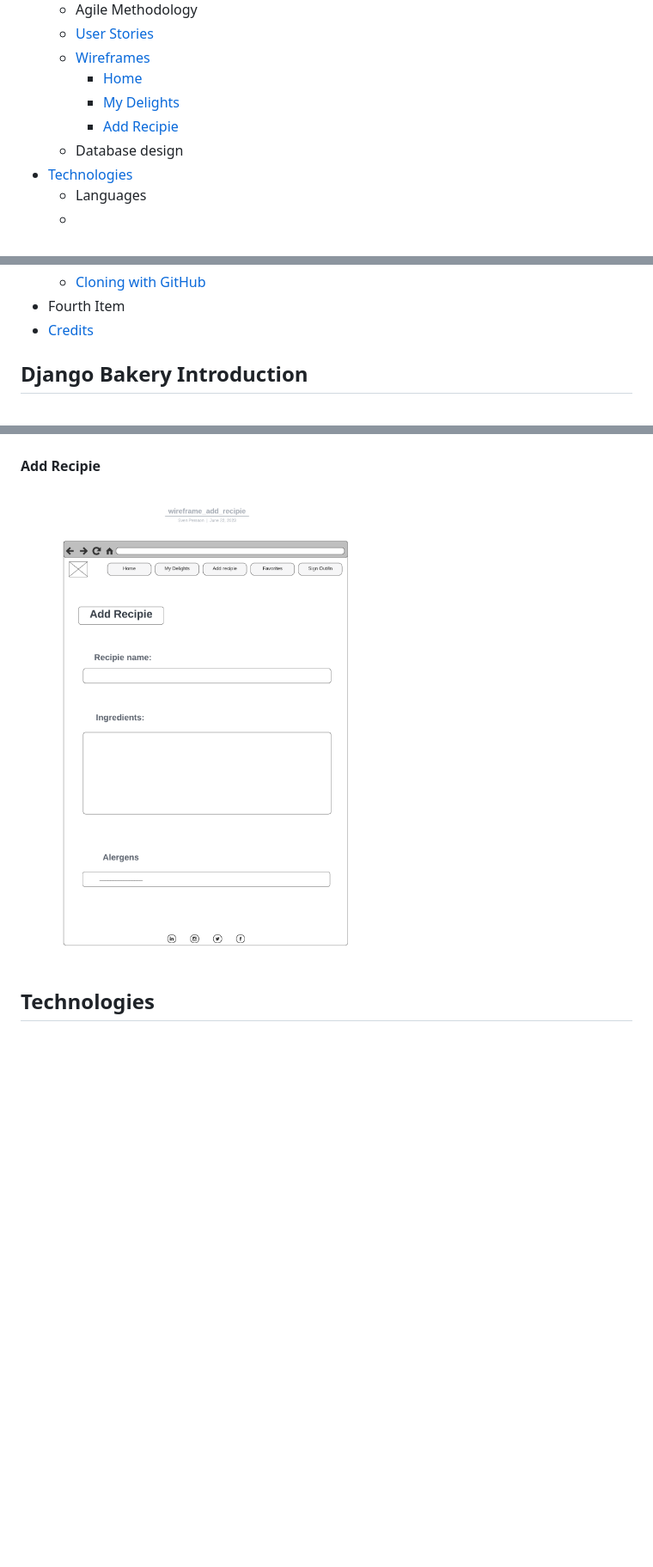
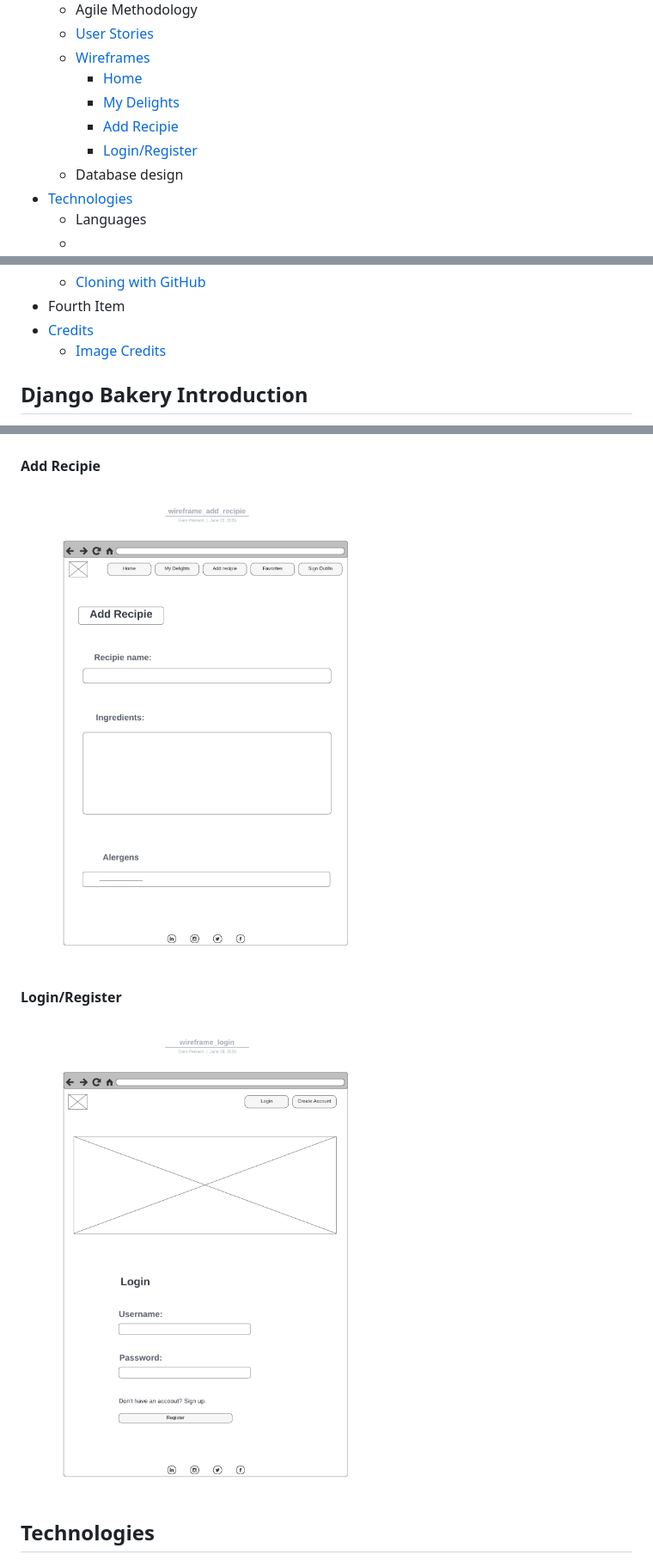
Before and after one commit to sven-cork/django-bakery, a Markdown page: README.md, 3 parts joined by grey strips. Shown at 86% size. Drawn GitHub-style; pictures changed too: static/images/wireframe_login.png (added); blank space fills up the shorter version.

```diff
--- a/README.md
+++ b/README.md
@@ -11,6 +11,7 @@
     - [Home](#home)
     - [My Delights](#my-delights)
     - [Add Recipie](#add-recipie)
+    - [Login/Register](#login/register)
   - Database design
 - [Technologies](#technologies)
   - Languages
@@ -25,6 +26,7 @@
   - [Cloning with GitHub](#cloning-with-github)
 - Fourth Item
 - [Credits](#credits)
+   - [Image Credits](#image-credits)
 
 
 
@@ -46,7 +48,10 @@ The live website can be accessed here <link>
 ![My Delights](/static/images/wireframe_my_delights.png)
 
   #### Add Recipie
-![My Delights](/static/images/wireframe_add_recipie.png)
+![Add recipie](/static/images/wireframe_add_recipie.png)
+
+  #### Login/Register
+![Add recipie](/static/images/wireframe_login.png)
 
 ## Technologies
 
```
Also changed, not shown: other parts of README.md (+17 -0 lines), 6 other files.
